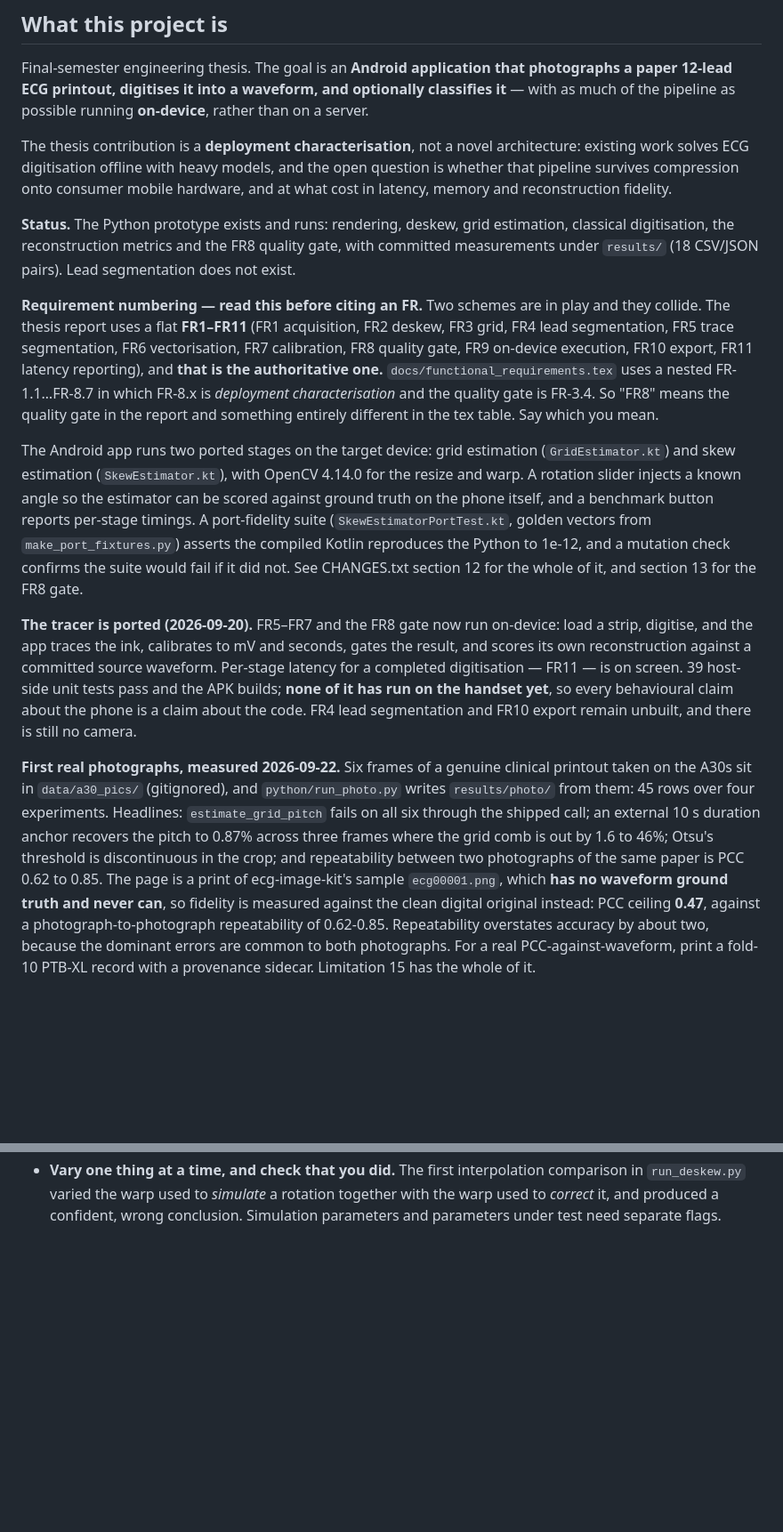
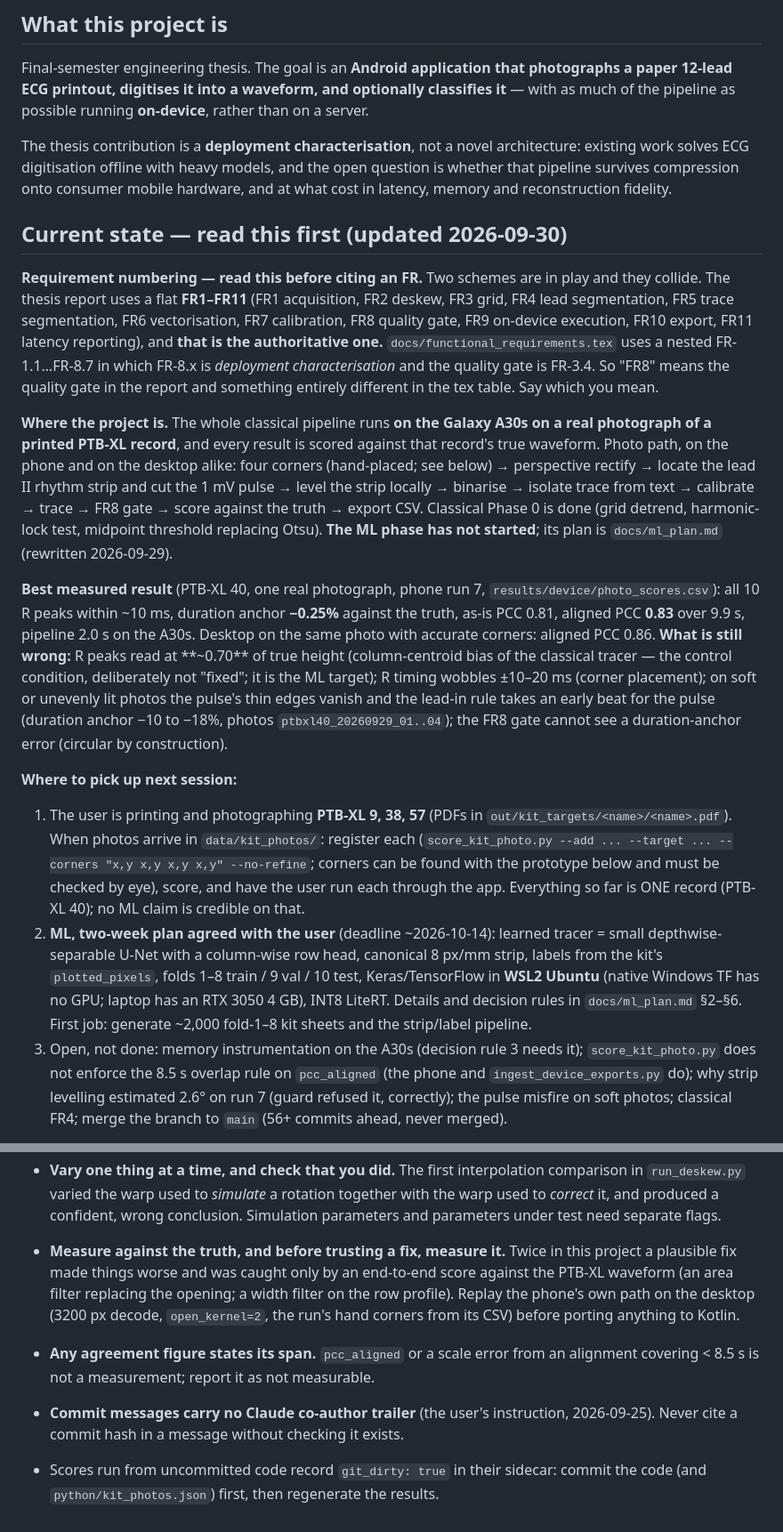
Before and after one commit to maarijbhai/EaCG, a Markdown page: CLAUDE.md, 2 parts joined by grey strips. Shown at 89% size. Rendered like a GitHub page; blank space fills up the shorter version.

```diff
--- a/CLAUDE.md
+++ b/CLAUDE.md
@@ -13,10 +13,7 @@ models, and the open question is whether that pipeline survives
 compression onto consumer mobile hardware, and at what cost in latency,
 memory and reconstruction fidelity.
 
-**Status.** The Python prototype exists and runs: rendering, deskew, grid
-estimation, classical digitisation, the reconstruction metrics and the FR8
-quality gate, with committed measurements under `results/` (18 CSV/JSON
-pairs). Lead segmentation does not exist.
+## Current state — read this first (updated 2026-09-30)
 
 **Requirement numbering — read this before citing an FR.** Two schemes are
 in play and they collide. The thesis report uses a flat **FR1–FR11**
@@ -28,39 +25,48 @@ nested FR-1.1…FR-8.7 in which FR-8.x is *deployment characterisation* and
 the quality gate is FR-3.4. So "FR8" means the quality gate in the report
 and something entirely different in the tex table. Say which you mean.
 
-The Android app runs two ported stages on the target device: grid
-estimation (`GridEstimator.kt`) and skew estimation (`SkewEstimator.kt`),
-with OpenCV 4.14.0 for the resize and warp. A rotation slider injects a
-known angle so the estimator can be scored against ground truth on the
-phone itself, and a benchmark button reports per-stage timings. A
-port-fidelity suite (`SkewEstimatorPortTest.kt`, golden vectors from
-`make_port_fixtures.py`) asserts the compiled Kotlin reproduces the Python
-to 1e-12, and a mutation check confirms the suite would fail if it did
-not. See CHANGES.txt section 12 for the whole of it, and section 13 for
-the FR8 gate.
+**Where the project is.** The whole classical pipeline runs **on the Galaxy
+A30s on a real photograph of a printed PTB-XL record**, and every result is
+scored against that record's true waveform. Photo path, on the phone and on
+the desktop alike: four corners (hand-placed; see below) → perspective
+rectify → locate the lead II rhythm strip and cut the 1 mV pulse → level the
+strip locally → binarise → isolate trace from text → calibrate → trace → FR8
+gate → score against the truth → export CSV. Classical Phase 0 is done
+(grid detrend, harmonic-lock test, midpoint threshold replacing Otsu).
+**The ML phase has not started**; its plan is `docs/ml_plan.md` (rewritten
+2026-09-29).
 
-**The tracer is ported (2026-09-20).** FR5–FR7 and the FR8 gate now run
-on-device: load a strip, digitise, and the app traces the ink, calibrates to
-mV and seconds, gates the result, and scores its own reconstruction against
-a committed source waveform. Per-stage latency for a completed digitisation
-— FR11 — is on screen. 39 host-side unit tests pass and the APK builds;
-**none of it has run on the handset yet**, so every behavioural claim about
-the phone is a claim about the code. FR4 lead segmentation and FR10 export
-remain unbuilt, and there is still no camera.
+**Best measured result** (PTB-XL 40, one real photograph, phone run 7,
+`results/device/photo_scores.csv`): all 10 R peaks within ~10 ms, duration
+anchor **−0.25%** against the truth, as-is PCC 0.81, aligned PCC **0.83**
+over 9.9 s, pipeline 2.0 s on the A30s. Desktop on the same photo with
+accurate corners: aligned PCC 0.86. **What is still wrong:** R peaks read at
+**~0.70** of true height (column-centroid bias of the classical tracer — the
+control condition, deliberately not "fixed"; it is the ML target); R timing
+wobbles ±10–20 ms (corner placement); on soft or unevenly lit photos the
+pulse's thin edges vanish and the lead-in rule takes an early beat for the
+pulse (duration anchor −10 to −18%, photos `ptbxl40_20260929_01..04`); the
+FR8 gate cannot see a duration-anchor error (circular by construction).
 
-**First real photographs, measured 2026-09-22.** Six frames of a genuine
-clinical printout taken on the A30s sit in `data/a30_pics/` (gitignored),
-and `python/run_photo.py` writes `results/photo/` from them: 45 rows over
-four experiments. Headlines: `estimate_grid_pitch` fails on all six through
-the shipped call; an external 10 s duration anchor recovers the pitch to
-0.87% across three frames where the grid comb is out by 1.6 to 46%; Otsu's
-threshold is discontinuous in the crop; and repeatability between two
-photographs of the same paper is PCC 0.62 to 0.85. The page is a print of
-ecg-image-kit's sample `ecg00001.png`, which **has no waveform ground truth
-and never can**, so fidelity is measured against the clean digital original
-instead: PCC ceiling **0.47**, against a photograph-to-photograph
-repeatability of 0.62-0.85. Repeatability overstates accuracy by about two,
-because the dominant errors are common to both photographs. For a real
-PCC-against-waveform, print a fold-10 PTB-XL record with a provenance
-sidecar. Limitation 15 has the whole of it.
+**Where to pick up next session:**
+1. The user is printing and photographing **PTB-XL 9, 38, 57** (PDFs in
+   `out/kit_targets/<name>/<name>.pdf`). When photos arrive in
+   `data/kit_photos/`: register each (`score_kit_photo.py --add ... --target
+   ... --corners "x,y x,y x,y x,y" --no-refine`; corners can be found with
+   the prototype below and must be checked by eye), score, and have the user
+   run each through the app. Everything so far is ONE record (PTB-XL 40);
+   no ML claim is credible on that.
+2. **ML, two-week plan agreed with the user** (deadline ~2026-10-14): learned
+   tracer = small depthwise-separable U-Net with a column-wise row head,
+   canonical 8 px/mm strip, labels from the kit's `plotted_pixels`, folds
+   1–8 train / 9 val / 10 test, Keras/TensorFlow in **WSL2 Ubuntu** (native
+   Windows TF has no GPU; laptop has an RTX 3050 4 GB), INT8 LiteRT. Details
+   and decision rules in `docs/ml_plan.md` §2–§6. First job: generate ~2,000
+   fold-1–8 kit sheets and the strip/label pipeline.
+3. Open, not done: memory instrumentation on the A30s (decision rule 3
+   needs it); `score_kit_photo.py` does not enforce the 8.5 s overlap rule on
+   `pcc_aligned` (the phone and `ingest_device_exports.py` do); why strip
+   levelling estimated 2.6° on run 7 (guard refused it, correctly); the pulse
+   misfire on soft photos; classical FR4; merge the branch to `main` (56+
+   commits ahead, never merged).
 
@@ -734,3 +793,19 @@ expected to survive; the script says which.
   *simulate* a rotation together with the warp used to *correct* it, and
   produced a confident, wrong conclusion. Simulation parameters and
   parameters under test need separate flags.
+
+- **Measure against the truth, and before trusting a fix, measure it.**
+  Twice in this project a plausible fix made things worse and was caught
+  only by an end-to-end score against the PTB-XL waveform (an area filter
+  replacing the opening; a width filter on the row profile). Replay the
+  phone's own path on the desktop (3200 px decode, `open_kernel=2`, the
+  run's hand corners from its CSV) before porting anything to Kotlin.
+- **Any agreement figure states its span.** `pcc_aligned` or a scale error
+  from an alignment covering < 8.5 s is not a measurement; report it as
+  not measurable.
+- **Commit messages carry no Claude co-author trailer** (the user's
+  instruction, 2026-09-25). Never cite a commit hash in a message without
+  checking it exists.
+- Scores run from uncommitted code record `git_dirty: true` in their
+  sidecar: commit the code (and `python/kit_photos.json`) first, then
+  regenerate the results.
```
Also changed, not shown: other parts of CLAUDE.md (+140 -87 lines), docs/STATUS.md (+5 -0 lines), docs/photo_protocol.md (+4 -2 lines).
